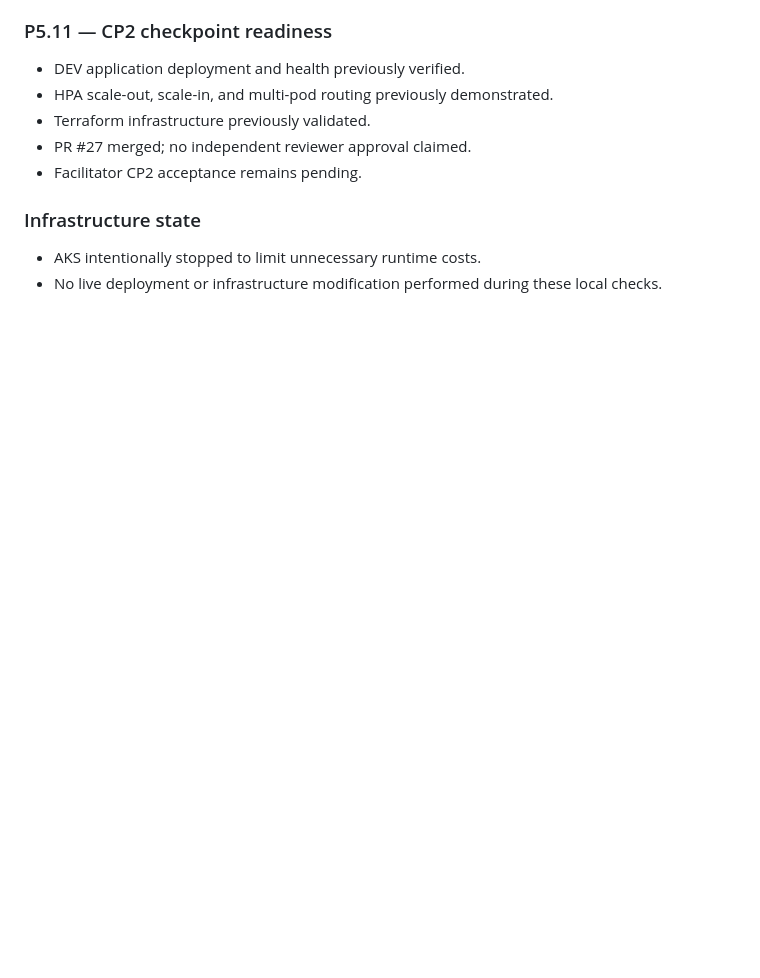
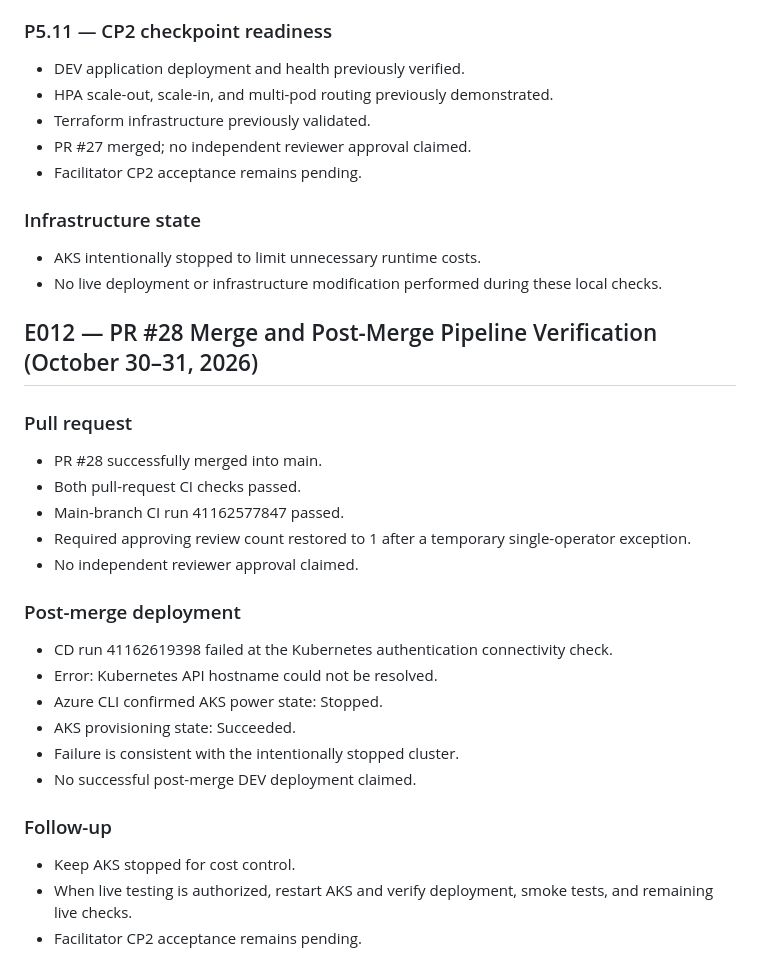
Before and after one commit to williamthangavelu0710/azure-devops-platform, a Markdown page: docs/evidence.md, the part around the change. Drawn GitHub-style; blank space fills up the shorter version.

Commit message:
docs: record PR 28 merge and stopped AKS deployment evidence

```diff
--- a/docs/evidence.md
+++ b/docs/evidence.md
@@ -206,3 +206,25 @@ EXCEPTION means a facilitator-approved change to the original scope.
 ### Infrastructure state
 - AKS intentionally stopped to limit unnecessary runtime costs.
 - No live deployment or infrastructure modification performed during these local checks.
+
+## E012 — PR #28 Merge and Post-Merge Pipeline Verification (October 30–31, 2026)
+
+### Pull request
+- PR #28 successfully merged into main.
+- Both pull-request CI checks passed.
+- Main-branch CI run 41162577847 passed.
+- Required approving review count restored to 1 after a temporary single-operator exception.
+- No independent reviewer approval claimed.
+
+### Post-merge deployment
+- CD run 41162619398 failed at the Kubernetes authentication connectivity check.
+- Error: Kubernetes API hostname could not be resolved.
+- Azure CLI confirmed AKS power state: Stopped.
+- AKS provisioning state: Succeeded.
+- Failure is consistent with the intentionally stopped cluster.
+- No successful post-merge DEV deployment claimed.
+
+### Follow-up
+- Keep AKS stopped for cost control.
+- When live testing is authorized, restart AKS and verify deployment, smoke tests, and remaining live checks.
+- Facilitator CP2 acceptance remains pending.
```
